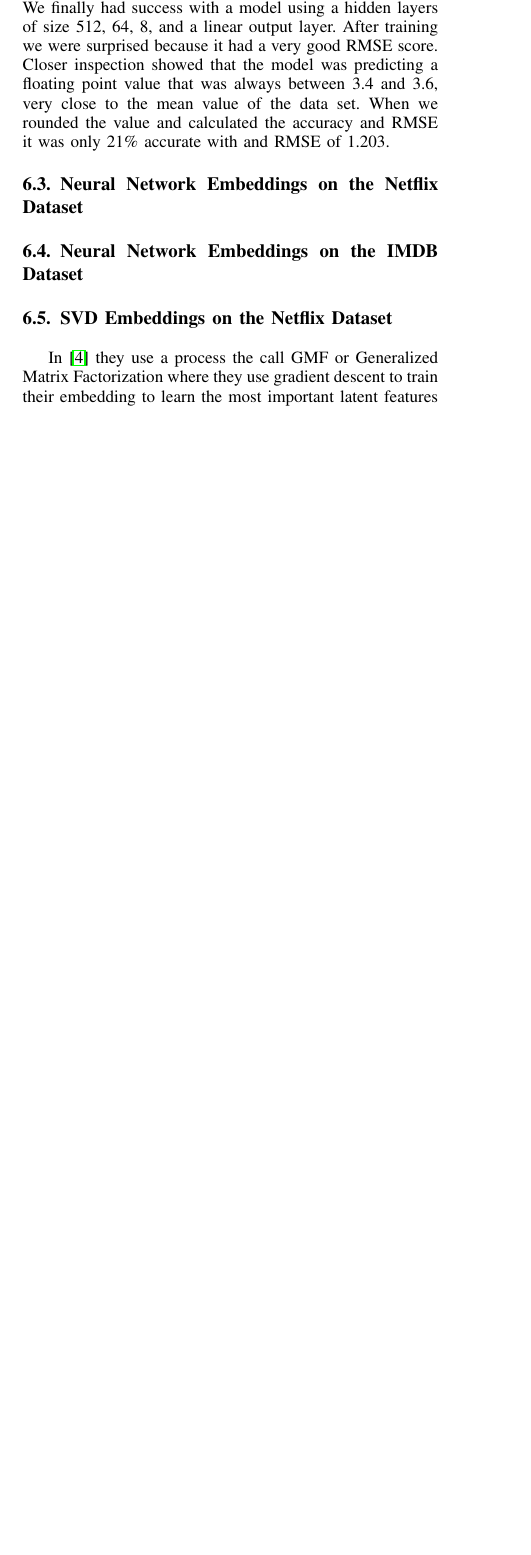
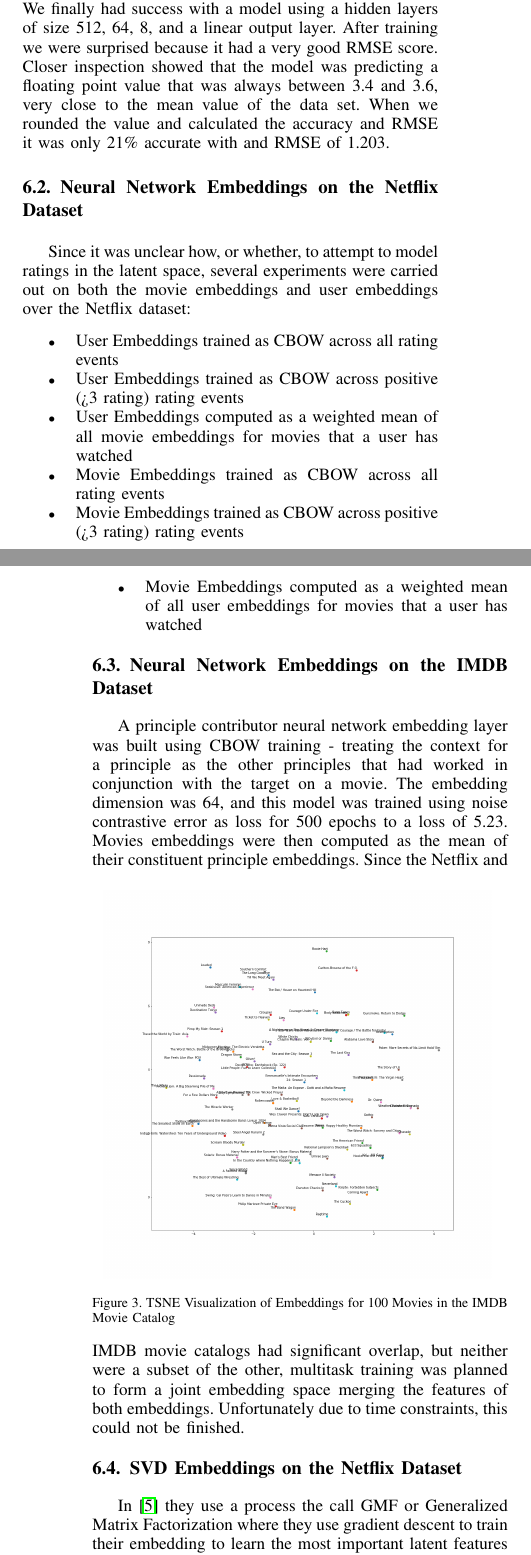
Before and after one commit to laegrim/ML_Term_Project_Paper_2018, a LaTeX paper (paper.tex, which reads experiments.tex): part of one column of page 3 of 4 before the commit and two parts of the columns of pages 3 and 4 of 5 after it, the two joined at a grey line, cut so that both start at the same text, the shorter picture padded with empty space. Compiled offline with pdfLaTeX.

Commit message:
Working on Experiments

```diff
--- a/experiments.tex
+++ b/experiments.tex
@@ -13,8 +12,25 @@ Our first model had inputs of one hots for movies and users, mean, median and va
 For training the problem as a regression model we learned we had to be very careful with the layer selection. Too few layers and inadequate funneling down of the layers towards the output layer resulted in a model that was hopelessly lost at trying to find a gradient. We finally had success with a model using a hidden layers of size 512, 64, 8, and a linear output layer. After training we were surprised  because it had a very good RMSE score. Closer inspection showed that the model was predicting a floating point value that was always between 3.4 and 3.6, very close to the mean value of the data set. When we rounded the value and calculated the accuracy and RMSE it was only 21\% accurate with and RMSE of 1.203.
 
 \subsection{Neural Network Embeddings on the Netflix Dataset}
+Since it was unclear how, or whether, to attempt to model ratings in the latent space, several experiments were carried out on both the movie embeddings and user embeddings over the Netflix dataset:
+\begin{itemize}
+\item User Embeddings trained as CBOW across all rating events
+\item User Embeddings trained as CBOW across positive (>3 rating) rating events
+\item User Embeddings computed as a weighted mean of all movie embeddings for movies that a user has watched
+\item Movie Embeddings trained as CBOW across all rating events
+\item Movie Embeddings trained as CBOW across positive (>3 rating) rating events
+\item Movie Embeddings computed as a weighted mean of all user embeddings for movies that a user has watched
+\end{itemize}
+
 \subsection{Neural Network Embeddings on the IMDB Dataset}
-
+A principle contributor neural network embedding layer was built using CBOW training - treating the context for a principle as the other principles that had worked in conjunction with the target on a movie. The embedding dimension was 64, and this model was trained using noise contrastive error as loss for 500 epochs to a loss of 5.23. Movies embeddings were then computed as the mean of their constituent principle embeddings.
+\begin{figure}[h]
+    \centering
+    \includegraphics[width=0.45\textwidth]{images/imdb_movie_embeddings_100.png}
+    \caption{TSNE Visualization of Embeddings for 100 Movies in the IMDB Movie Catalog}
+    \label{fig:TSNE IMDB Movie Embeddings}
+\end{figure}
+Since the Netflix and IMDB movie catalogs had significant overlap, but neither were a subset of the other, multitask training was planned to form a joint embedding space merging the features of both embeddings. Unfortunately due to time constraints, this could not be finished.
 \subsection{SVD Embeddings on the Netflix Dataset}
 
 In \cite{He2017} they use a process the call GMF or Generalized Matrix Factorization where they use gradient descent to train their embedding to learn the most important latent features
```
Also changed, not shown: related.tex (+1 -1 lines), images/imdb_movie_embeddings_100.png (added), paper.bbl, paper.pdf (added), experiments.tex (1 more changed lines), 1 other file.
